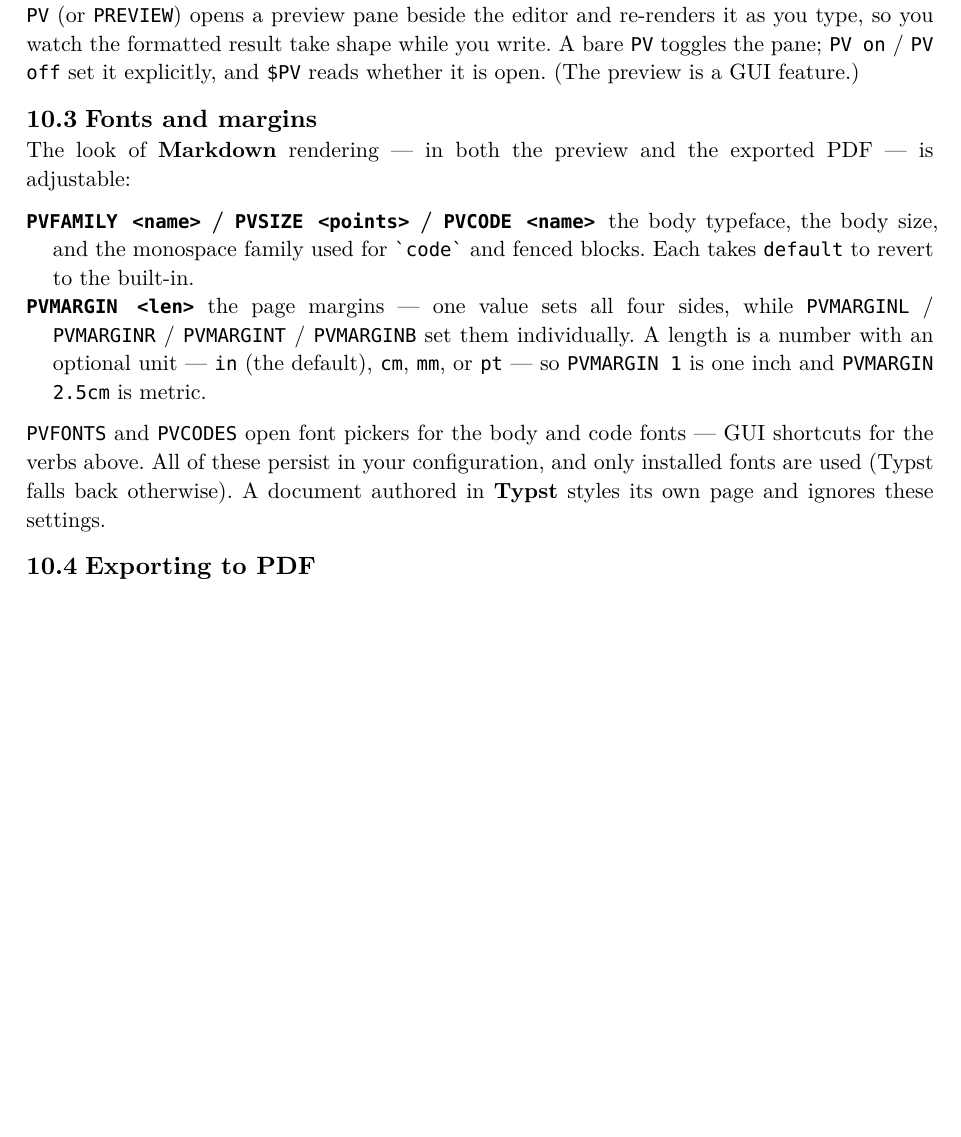
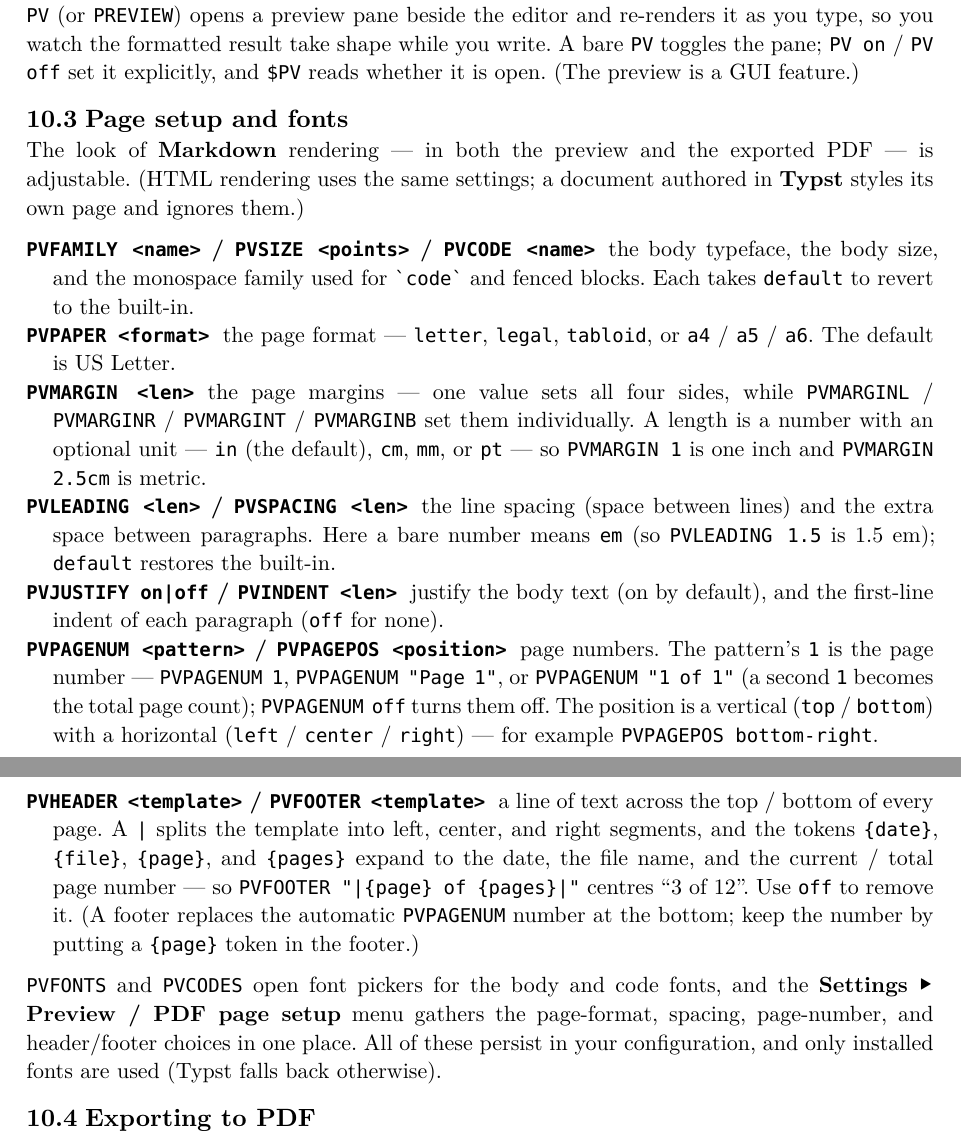
Before and after one commit to CLDistefano/xyscript, a Typst document (docs/manual.typ): part of page 44 of 78 before the commit and two parts of pages 44 and 45 of 79 after it, the two joined at a grey line, cut so that both start at the same text, the shorter picture padded with empty space. The pictures show the PDF file docs/manual.pdf that the author committed with the source.

Commit message:
docs(manual): document the Preview/PDF page-setup knobs
Broaden the preview chapter's "Page setup and fonts" section to cover PVPAPER,
PVLEADING/PVSPACING, PVJUSTIFY/PVINDENT, PVPAGENUM/PVPAGEPOS, and PVHEADER/
PVFOOTER (with the |-segments and {date}/{file}/{page}/{pages} tokens), and
point at the Settings ▸ Preview / PDF page setup menu. Regenerate manual.pdf.

Co-Authored-By: Claude Opus 4.8 <noreply@anthropic.com>

```diff
--- a/docs/manual.typ
+++ b/docs/manual.typ
@@ -1631,16 +1631,23 @@ you watch the formatted result take shape while you write. A bare #raw("PV") tog
 #raw("PV on") / #raw("PV off") set it explicitly, and #raw("$PV") reads whether it is open. (The preview
 is a GUI feature.)
 
-== Fonts and margins
-
-The look of *Markdown* rendering — in both the preview and the exported PDF — is adjustable:
+== Page setup and fonts
+
+The look of *Markdown* rendering — in both the preview and the exported PDF — is adjustable. (HTML
+rendering uses the same settings; a document authored in *Typst* styles its own page and ignores them.)
 
 / #raw("PVFAMILY <name>") / #raw("PVSIZE <points>") / #raw("PVCODE <name>"): the body typeface, the body size, and the monospace family used for #raw("`code`") and fenced blocks. Each takes #raw("default") to revert to the built-in.
+/ #raw("PVPAPER <format>"): the page format — #raw("letter"), #raw("legal"), #raw("tabloid"), or #raw("a4") / #raw("a5") / #raw("a6"). The default is US Letter.
 / #raw("PVMARGIN <len>"): the page margins — one value sets all four sides, while #raw("PVMARGINL") / #raw("PVMARGINR") / #raw("PVMARGINT") / #raw("PVMARGINB") set them individually. A length is a number with an optional unit — #raw("in") (the default), #raw("cm"), #raw("mm"), or #raw("pt") — so #raw("PVMARGIN 1") is one inch and #raw("PVMARGIN 2.5cm") is metric.
-
-#raw("PVFONTS") and #raw("PVCODES") open font pickers for the body and code fonts — GUI shortcuts for the
-verbs above. All of these persist in your configuration, and only installed fonts are used (Typst falls
-back otherwise). A document authored in *Typst* styles its own page and ignores these settings.
+/ #raw("PVLEADING <len>") / #raw("PVSPACING <len>"): the line spacing (space between lines) and the extra space between paragraphs. Here a bare number means #raw("em") (so #raw("PVLEADING 1.5") is 1.5 em); #raw("default") restores the built-in.
+/ #raw("PVJUSTIFY on|off") / #raw("PVINDENT <len>"): justify the body text (on by default), and the first-line indent of each paragraph (#raw("off") for none).
+/ #raw("PVPAGENUM <pattern>") / #raw("PVPAGEPOS <position>"): page numbers. The pattern's #raw("1") is the page number — #raw("PVPAGENUM 1"), #raw("PVPAGENUM \"Page 1\""), or #raw("PVPAGENUM \"1 of 1\"") (a second #raw("1") becomes the total page count); #raw("PVPAGENUM off") turns them off. The position is a vertical (#raw("top") / #raw("bottom")) with a horizontal (#raw("left") / #raw("center") / #raw("right")) — for example #raw("PVPAGEPOS bottom-right").
+/ #raw("PVHEADER <template>") / #raw("PVFOOTER <template>"): a line of text across the top / bottom of every page. A #raw("|") splits the template into left, center, and right segments, and the tokens #raw("{date}"), #raw("{file}"), #raw("{page}"), and #raw("{pages}") expand to the date, the file name, and the current / total page number — so #raw("PVFOOTER \"|{page} of {pages}|\"") centres "3 of 12". Use #raw("off") to remove it. (A footer replaces the automatic #raw("PVPAGENUM") number at the bottom; keep the number by putting a #raw("{page}") token in the footer.)
+
+#raw("PVFONTS") and #raw("PVCODES") open font pickers for the body and code fonts, and the
+*Settings ▸ Preview / PDF page setup* menu gathers the page-format, spacing, page-number, and
+header/footer choices in one place. All of these persist in your configuration, and only installed
+fonts are used (Typst falls back otherwise).
 
 == Exporting to PDF
 
```
Also changed, not shown: docs/manual.pdf.
